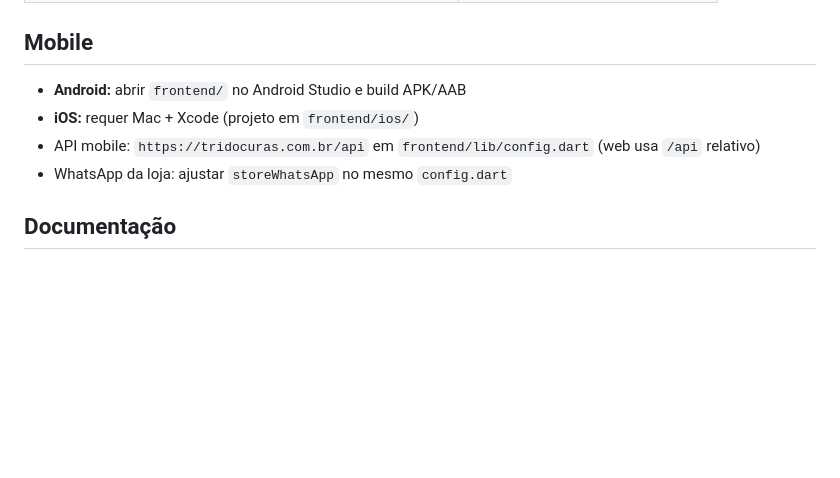
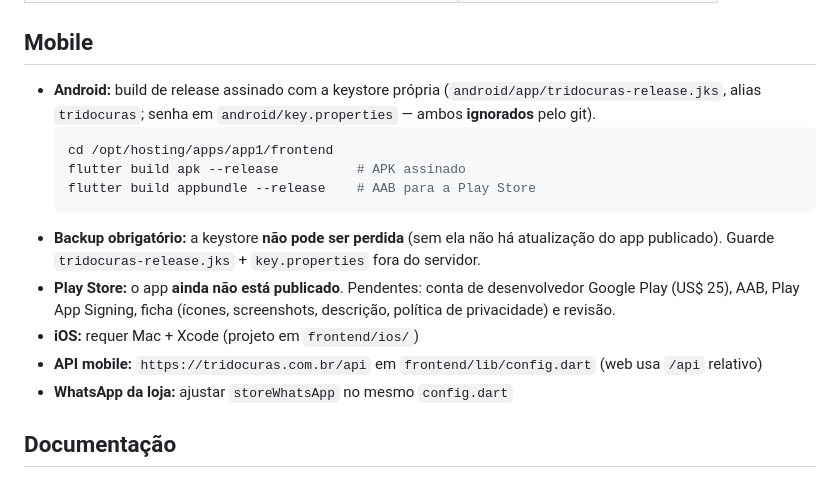
Before and after one commit to pauloneto8/tri-docuras, a Markdown page: apps/app1/README.md, the part around the change. Rendered like a GitHub page; blank space fills up the shorter version.

Commit message:
docs(app1): documentar assinatura de release, backup da keystore e status Play Store

````diff
--- a/apps/app1/README.md
+++ b/apps/app1/README.md
@@ -353,10 +353,17 @@ docker run --rm -v /opt/hosting/apps/app1/api:/app -w /app dart:stable sh -c "da
 
 ## Mobile
 
-- **Android:** abrir `frontend/` no Android Studio e build APK/AAB
+- **Android:** build de release assinado com a keystore própria (`android/app/tridocuras-release.jks`, alias `tridocuras`; senha em `android/key.properties` — ambos **ignorados** pelo git).
+  ```bash
+  cd /opt/hosting/apps/app1/frontend
+  flutter build apk --release          # APK assinado
+  flutter build appbundle --release    # AAB para a Play Store
+  ```
+- **Backup obrigatório:** a keystore **não pode ser perdida** (sem ela não há atualização do app publicado). Guarde `tridocuras-release.jks` + `key.properties` fora do servidor.
+- **Play Store:** o app **ainda não está publicado**. Pendentes: conta de desenvolvedor Google Play (US$ 25), AAB, Play App Signing, ficha (ícones, screenshots, descrição, política de privacidade) e revisão.
 - **iOS:** requer Mac + Xcode (projeto em `frontend/ios/`)
-- API mobile: `https://tridocuras.com.br/api` em `frontend/lib/config.dart` (web usa `/api` relativo)
-- WhatsApp da loja: ajustar `storeWhatsApp` no mesmo `config.dart`
+- **API mobile:** `https://tridocuras.com.br/api` em `frontend/lib/config.dart` (web usa `/api` relativo)
+- **WhatsApp da loja:** ajustar `storeWhatsApp` no mesmo `config.dart`
 
 ## Documentação
 
````
Also changed, not shown: 1 other file.
